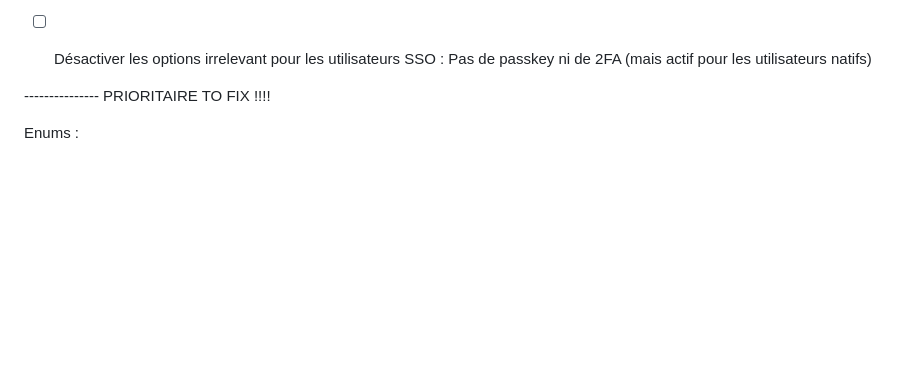
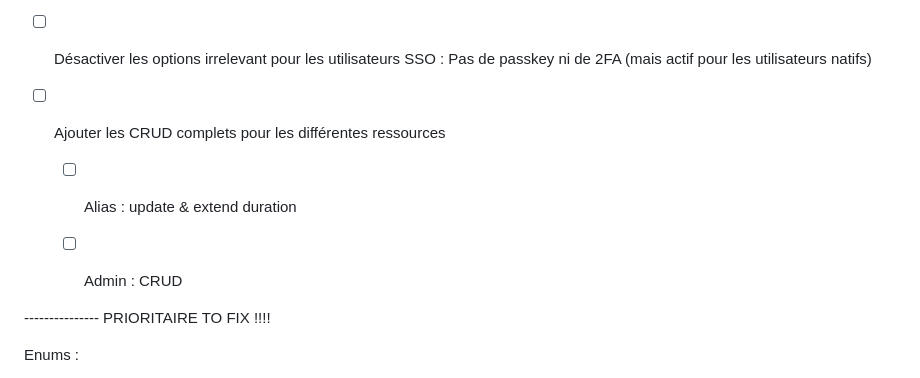
Before and after one commit to Deadman69/Email-Alias, a Markdown page: README_TODO.md, the part around the change. Rendered like a GitHub page; blank space fills up the shorter version.

Commit message:
todolist

```diff
--- a/README_TODO.md
+++ b/README_TODO.md
@@ -267,7 +267,9 @@
 - [ ] Consistency : use the enums available instead of the hard coded variables everywhere for everything that is duplicated
 - [ ] Dans le menu super-admin de settings, ajouter une option pour envoyer automatiquement les AuditLogs vers un webhook (et pouvoir les signer, comme pour les mailbox)
 - [ ] Désactiver les options irrelevant pour les utilisateurs SSO : Pas de passkey ni de 2FA (mais actif pour les utilisateurs natifs)
-
+- [ ] Ajouter les CRUD complets pour les différentes ressources
+    - [ ] Alias : update & extend duration
+    - [ ] Admin : CRUD
 
 
 --------------- PRIORITAIRE TO FIX !!!!
```
